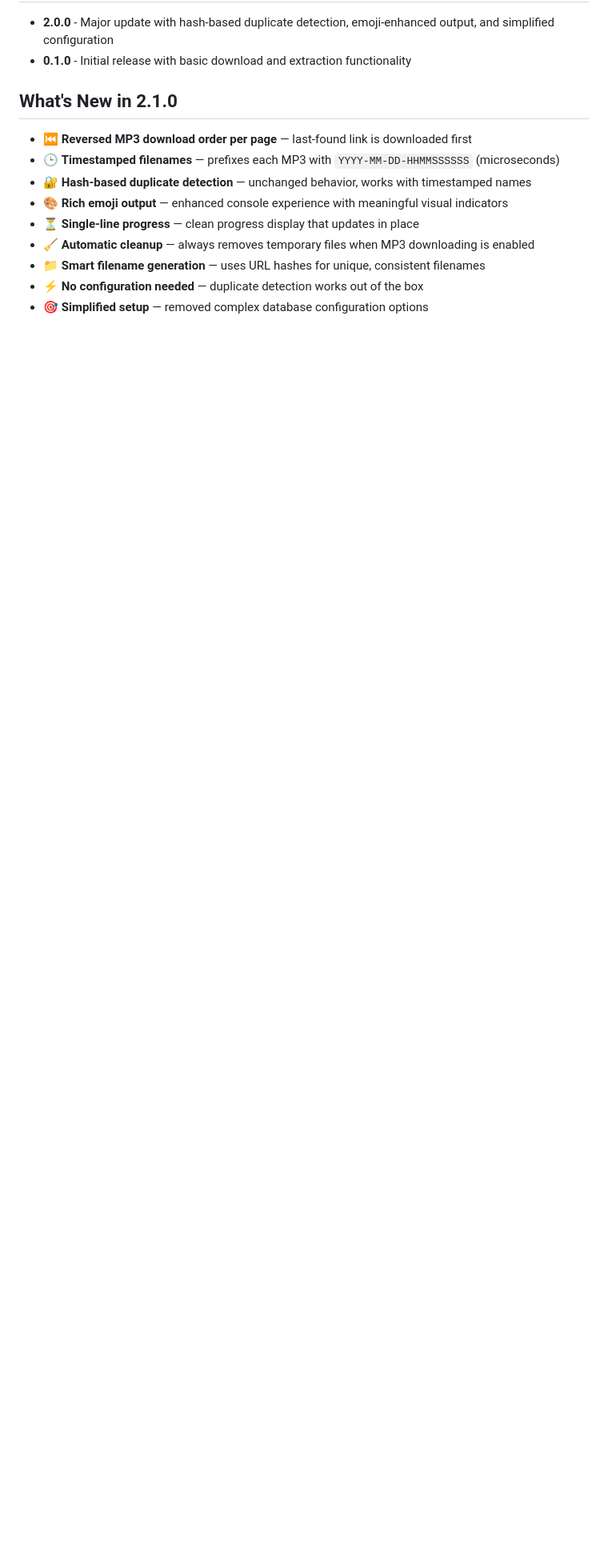
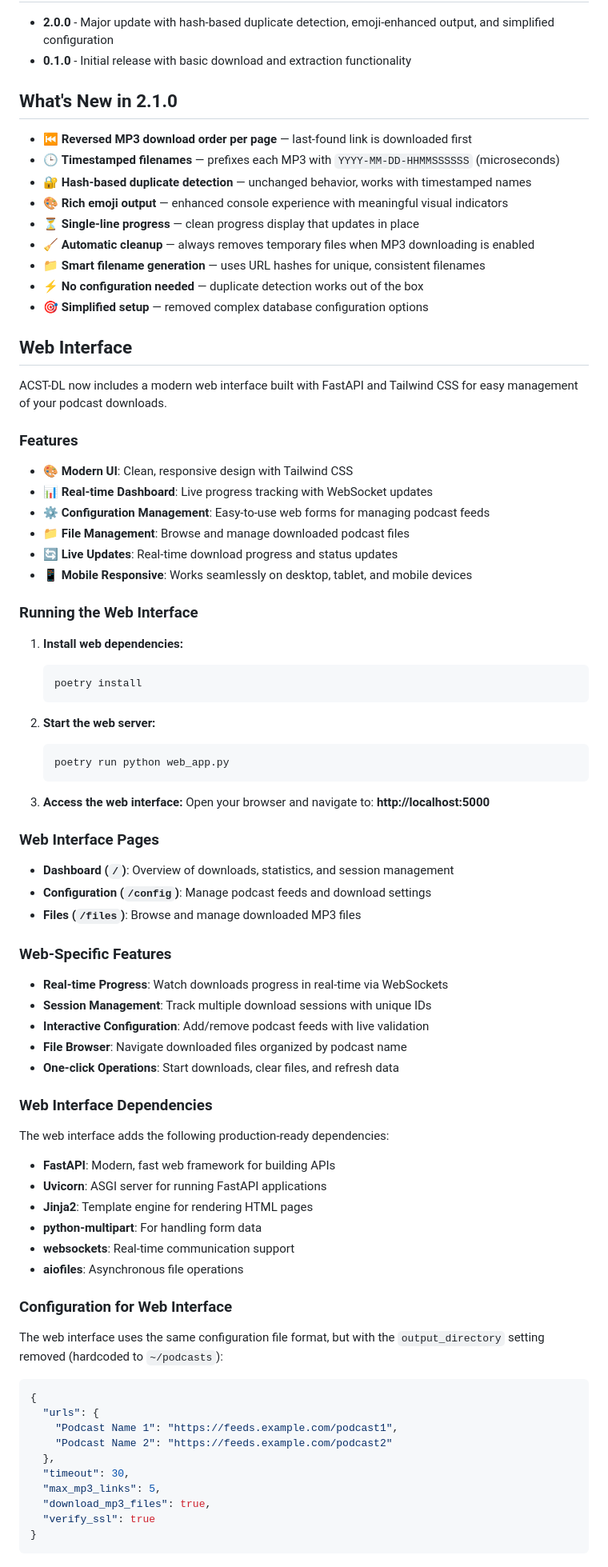
Before and after one commit to tf4482/acst-dl, a Markdown page: README.md, the part around the change. Shown: that part at 80% size. Drawn GitHub-style; blank space fills up the shorter version.

Commit message:
chore: 📝 Updated README

````diff
--- a/README.md
+++ b/README.md
@@ -285,3 +285,73 @@ For debugging, you can modify the script to add more verbose logging or run with
 - 📁 **Smart filename generation** — uses URL hashes for unique, consistent filenames
 - ⚡ **No configuration needed** — duplicate detection works out of the box
 - 🎯 **Simplified setup** — removed complex database configuration options
+
+## Web Interface
+
+ACST-DL now includes a modern web interface built with FastAPI and Tailwind CSS for easy management of your podcast downloads.
+
+### Features
+
+- 🎨 **Modern UI**: Clean, responsive design with Tailwind CSS
+- 📊 **Real-time Dashboard**: Live progress tracking with WebSocket updates
+- ⚙️ **Configuration Management**: Easy-to-use web forms for managing podcast feeds
+- 📁 **File Management**: Browse and manage downloaded podcast files
+- 🔄 **Live Updates**: Real-time download progress and status updates
+- 📱 **Mobile Responsive**: Works seamlessly on desktop, tablet, and mobile devices
+
+### Running the Web Interface
+
+1. **Install web dependencies:**
+   ```bash
+   poetry install
+   ```
+
+2. **Start the web server:**
+   ```bash
+   poetry run python web_app.py
+   ```
+
+3. **Access the web interface:**
+   Open your browser and navigate to: **http://localhost:5000**
+
+### Web Interface Pages
+
+- **Dashboard (`/`)**: Overview of downloads, statistics, and session management
+- **Configuration (`/config`)**: Manage podcast feeds and download settings
+- **Files (`/files`)**: Browse and manage downloaded MP3 files
+
+### Web-Specific Features
+
+- **Real-time Progress**: Watch downloads progress in real-time via WebSockets
+- **Session Management**: Track multiple download sessions with unique IDs
+- **Interactive Configuration**: Add/remove podcast feeds with live validation
+- **File Browser**: Navigate downloaded files organized by podcast name
+- **One-click Operations**: Start downloads, clear files, and refresh data
+
+### Web Interface Dependencies
+
+The web interface adds the following production-ready dependencies:
+
+- **FastAPI**: Modern, fast web framework for building APIs
+- **Uvicorn**: ASGI server for running FastAPI applications
+- **Jinja2**: Template engine for rendering HTML pages
+- **python-multipart**: For handling form data
+- **websockets**: Real-time communication support
+- **aiofiles**: Asynchronous file operations
+
+### Configuration for Web Interface
+
+The web interface uses the same configuration file format, but with the `output_directory` setting removed (hardcoded to `~/podcasts`):
+
+```json
+{
+  "urls": {
+    "Podcast Name 1": "https://feeds.example.com/podcast1",
+    "Podcast Name 2": "https://feeds.example.com/podcast2"
+  },
+  "timeout": 30,
+  "max_mp3_links": 5,
+  "download_mp3_files": true,
+  "verify_ssl": true
+}
+```
````
